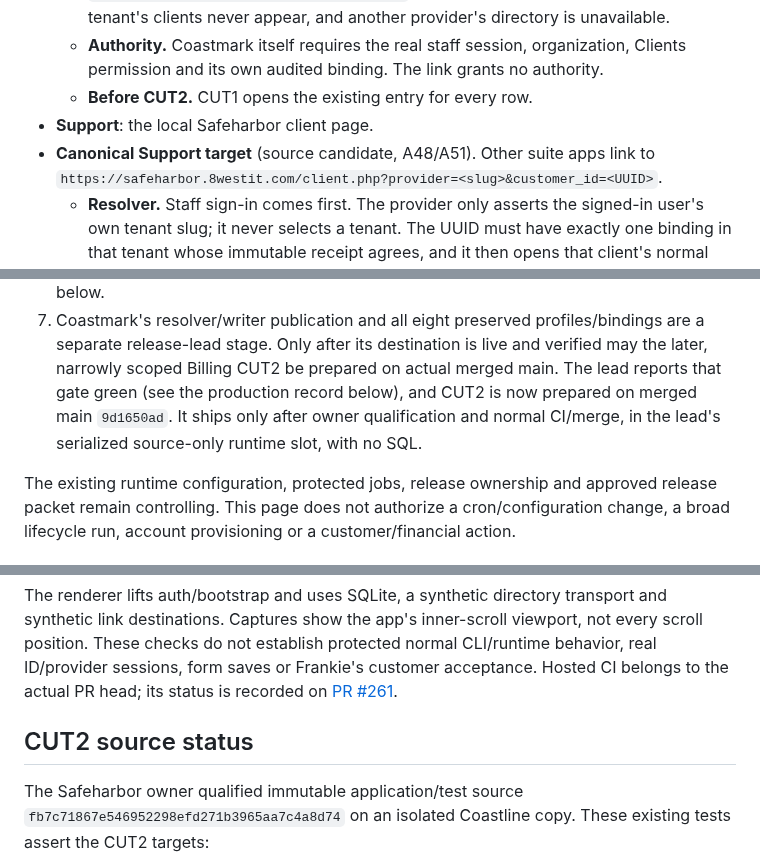
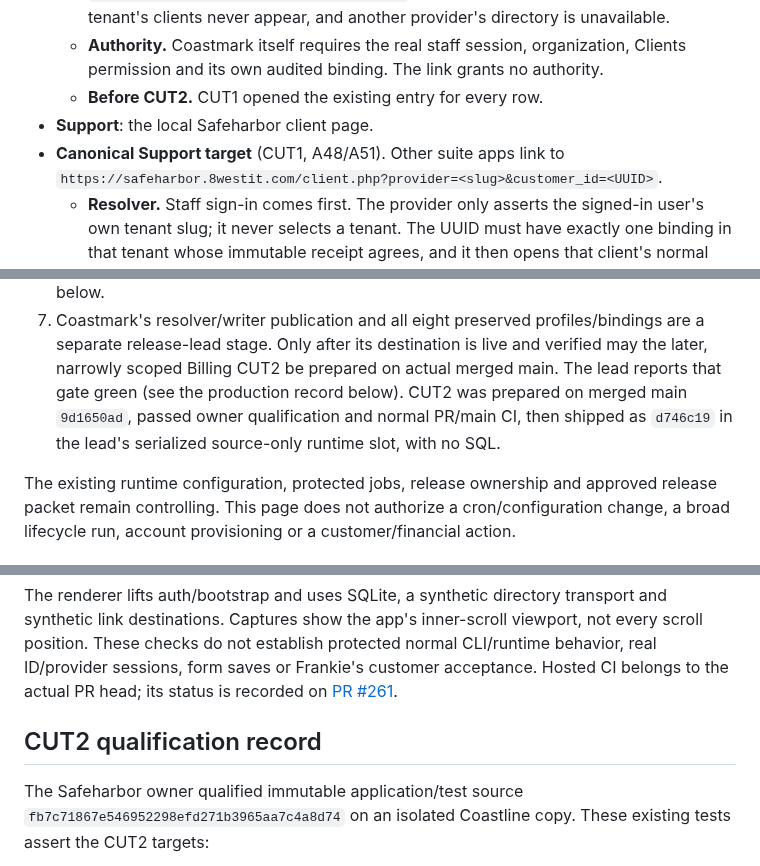
Before and after one commit to Seckcey/8_west_helpdesk, a Markdown page: docs/client-shared-directory-release.md, 3 parts joined by grey strips. Drawn GitHub-style.

```diff
--- a/docs/client-shared-directory-release.md
+++ b/docs/client-shared-directory-release.md
@@ -74,9 +76,9 @@ retained as history; the one-time P9 runtime completion is recorded below. Do no
     directory is unavailable.
   - **Authority.** Coastmark itself requires the real staff session, organization, Clients
     permission and its own audited binding. The link grants no authority.
-  - **Before CUT2.** CUT1 opens the existing entry for every row.
+  - **Before CUT2.** CUT1 opened the existing entry for every row.
 - **Support**: the local Safeharbor client page.
-- **Canonical Support target** (source candidate, A48/A51). Other suite apps link to
+- **Canonical Support target** (CUT1, A48/A51). Other suite apps link to
   `https://safeharbor.8westit.com/client.php?provider=<slug>&customer_id=<UUID>`.
   - **Resolver.** Staff sign-in comes first. The provider only asserts the signed-in user's own
     tenant slug; it never selects a tenant. The UUID must have exactly one binding in that tenant
@@ -122,9 +124,9 @@ retained as history; the one-time P9 runtime completion is recorded below. Do no
 7. Coastmark's resolver/writer publication and all eight preserved profiles/bindings are a separate
    release-lead stage. Only after its destination is live and verified may the later, narrowly
    scoped Billing CUT2 be prepared on actual merged main. The lead reports that gate green (see
-   the production record below), and CUT2 is now prepared on merged main `9d1650ad`. It ships
-   only after owner qualification and normal CI/merge, in the lead's serialized source-only
-   runtime slot, with no SQL.
+   the production record below). CUT2 was prepared on merged main `9d1650ad`, passed owner
+   qualification and normal PR/main CI, then shipped as `d746c19` in the lead's serialized
+   source-only runtime slot, with no SQL.
 
 The existing runtime configuration, protected jobs, release ownership and approved release packet
 remain controlling. This page does not authorize a cron/configuration change, a broad lifecycle run,
@@ -156,7 +158,7 @@ do not establish protected normal CLI/runtime behavior, real ID/provider session
 Frankie's customer acceptance. Hosted CI belongs to the actual PR head; its status is recorded on
 [PR #261](https://github.com/Seckcey/8_west_helpdesk/pull/261).
 
-## CUT2 source status
+## CUT2 qualification record
 
 The Safeharbor owner qualified immutable application/test source
 `fb7c71867e546952298efd271b3965aa7c4a8d74` on an isolated Coastline copy. These existing tests
```
Also changed, not shown: other parts of docs/client-shared-directory-release.md (+41 -12 lines), docs/milepost-customer-sync-contract.md (+5 -2 lines), docs/where-things-stand.md (+21 -13 lines).
